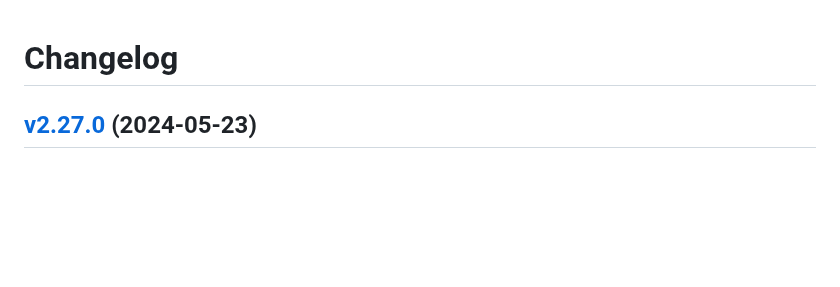
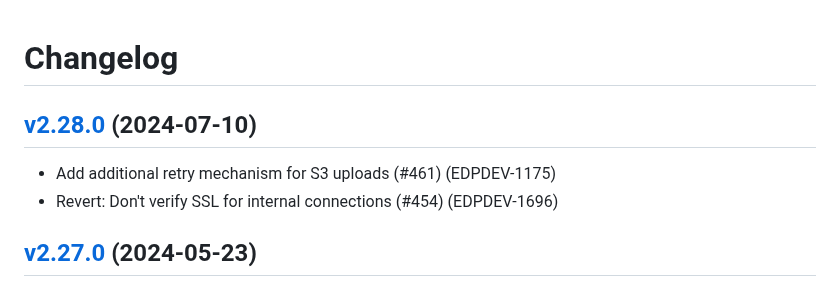
Before and after one commit to solvebio/solvebio-python, a Markdown page: CHANGELOG.md, the part around the change. GitHub-like rendering; blank space fills up the shorter version.

Commit message:
update changelog

```diff
--- a/CHANGELOG.md
+++ b/CHANGELOG.md
@@ -1,4 +1,10 @@
 # Changelog
+
+## [v2.28.0](https://github.com/solvebio/solvebio-python/tree/v2.28.0) (2024-07-10)
+
+- Add additional retry mechanism for S3 uploads (#461) (EDPDEV-1175)
+- Revert: Don't verify SSL for internal connections (#454) (EDPDEV-1696)
+
 
 ## [v2.27.0](https://github.com/solvebio/solvebio-python/tree/v2.27.0) (2024-05-23)
 
```
